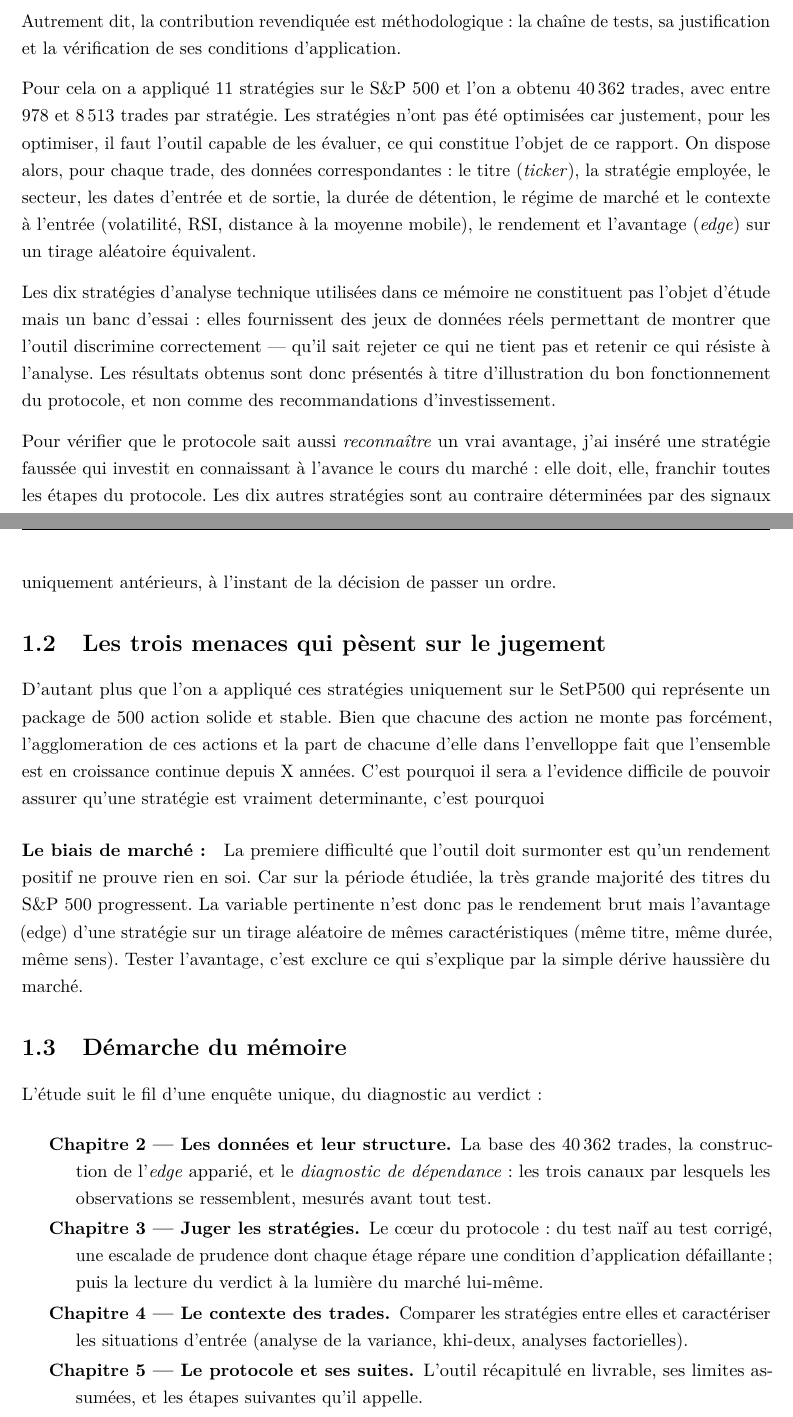
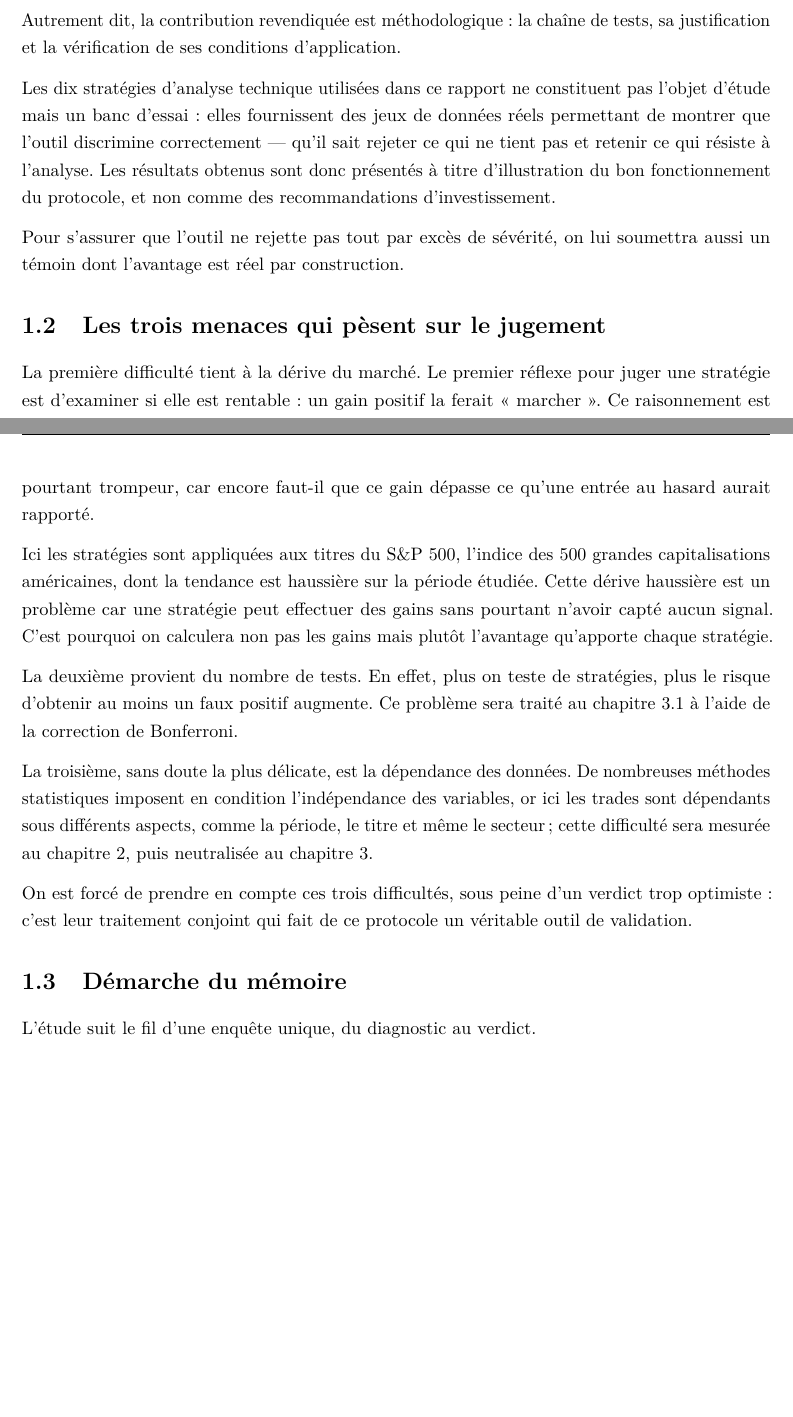
Before and after one commit to nkkonsult/TradingMonitor, a LaTeX document (rapport/main.tex, which reads rapport/01_introduction.tex): two parts of pages 5 and 6 of 23, joined at a grey line, cut so that both start at the same text, the shorter picture padded with empty space. Compiled offline with pdfLaTeX.

Commit message:
docs(rapport): introduction — but (1.1) et les trois menaces (1.2) redigees
- 1.1 : contexte de stage -> angle « outil de validation » -> banc d'essai
  + temoin oracle (principe seulement, detail renvoye au ch. 2).
- 1.2 : trois menaces enchainees en prose fluide (derive du marche,
  multiplicite, dependance), chacune avec sa parade annoncee + conclusion
  reliant les trois par le faux positif.
- 1.3 (annonce du plan) : remis en trame commentee, A REDIGER EN DERNIER
  une fois le chemin du rapport stabilise.

Co-Authored-By: Claude Fable 5 <noreply@anthropic.com>

```diff
--- a/rapport/01_introduction.tex
+++ b/rapport/01_introduction.tex
@@ -27,33 +31,17 @@ Autrement dit, la contribution revendiquée est méthodologique~:
 la chaîne de tests, sa justification et la vérification de ses conditions
 d'application.
 
-Pour cela on a appliqué 11 stratégies sur le S\&P~500 et l'on a obtenu
-40\,362 trades, avec entre 978 et 8\,513 trades par stratégie.
-Les stratégies n'ont pas été optimisées car justement, pour les optimiser, il
-faut l'outil capable de les évaluer, ce qui constitue l'objet de ce rapport.
-On dispose alors, pour chaque trade, des données correspondantes~: le titre
-(\emph{ticker}), la stratégie employée, le secteur, les dates d'entrée et de
-sortie, la durée de détention, le régime de marché et le contexte à l'entrée
-(volatilité, RSI, distance à la moyenne mobile), le rendement et l'avantage
-(\edgevar{}) sur un tirage aléatoire équivalent.
-
 Les dix stratégies d'analyse technique utilisées dans ce
-mémoire ne constituent pas l'objet d'étude mais un banc d'essai~:
+rapport ne constituent pas l'objet d'étude mais un banc d'essai~:
 elles fournissent des jeux de données réels permettant de
 montrer que l'outil discrimine correctement — qu'il sait rejeter
 ce qui ne tient pas et retenir ce qui résiste à l'analyse. Les résultats
 obtenus sont donc présentés à titre d'illustration du bon
 fonctionnement du protocole, et non comme des recommandations
 d'investissement.
-% NOTE : « dix » = les vraies stratégies. La 11e (l'oracle, ci-dessous) n'est
-% pas un banc d'essai mais le témoin positif -> distinction volontaire.
 
-Pour vérifier que le protocole sait aussi \emph{reconnaître} un vrai avantage,
-j'ai inséré une stratégie faussée qui investit en connaissant à l'avance le
-cours du marché~: elle doit, elle, franchir toutes les étapes du protocole.
-Les dix autres stratégies sont au contraire déterminées par des signaux
-uniquement antérieurs, à l'instant de la décision de passer un ordre.
-
+Pour s'assurer que l'outil ne rejette pas tout par excès de sévérité,
+on lui soumettra aussi un témoin dont l'avantage est réel par construction.
 
 
 \section{Les trois menaces qui pèsent sur le jugement}
@@ -76,49 +64,66 @@ uniquement antérieurs, à l'instant de la décision de passer un ordre.
 %    menaces produit des verdicts trop optimistes ; l'outil les traite
 %    toutes les trois, et c'est sa raison d'être.
 
-D'autant plus que l'on a appliqué ces stratégies
-uniquement sur le SetP500 qui représente un package de 500 action solide
-et stable. Bien que chacune des action ne monte pas forcément, l'agglomeration
-de ces actions et la part de chacune d'elle dans l'envelloppe fait que
-l'ensemble est en croissance continue depuis X années.
-C'est pourquoi il sera a l'evidence difficile de pouvoir assurer qu'une
-stratégie est vraiment determinante, c'est pourquoi
+La première difficulté tient à la dérive du marché.
+Le premier réflexe pour juger une stratégie est d'examiner si elle
+est rentable : un gain positif la ferait « marcher ». Ce raisonnement
+est pourtant trompeur, car encore faut-il que ce gain dépasse ce
+qu'une entrée au hasard aurait rapporté.
 
-\paragraph{Le biais de marché~:} % argument central à défendre à l'oral
+Ici les stratégies sont appliquées aux titres du S\&P~500,
+l'indice des 500 grandes capitalisations américaines,
+dont la tendance est haussière sur la période étudiée.
+Cette dérive haussière est un problème car une stratégie peut effectuer
+des gains sans pourtant n'avoir capté aucun signal.
+C'est pourquoi on calculera non pas les gains mais plutôt l'avantage
+qu'apporte chaque stratégie.
 
-La premiere difficulté que l'outil doit surmonter est qu'un rendement positif ne
-prouve rien en soi.
-Car sur la période étudiée, la très grande majorité des titres du S\&P~500
-progressent. La variable pertinente n'est donc pas le rendement brut mais l'avantage
-(edge) d'une stratégie sur un tirage aléatoire de mêmes
-caractéristiques (même titre, même durée, même sens).
-Tester l'avantage, c'est exclure ce qui s'explique
-par la simple dérive haussière du marché.
+La deuxième provient du nombre de tests. En effet,
+plus on teste de stratégies, plus le risque d'obtenir au moins un faux
+positif augmente. Ce problème sera traité au
+chapitre~\ref{sec:b1-etape1} à l'aide de la correction de Bonferroni.
+
+La troisième, sans doute la plus délicate, est la dépendance
+des données. De nombreuses méthodes statistiques
+imposent en condition l'indépendance des variables, or ici les trades sont
+dépendants sous différents aspects, comme la période, le titre et même le secteur~;
+cette difficulté sera mesurée au chapitre~\ref{chap:donnees}, puis neutralisée
+au chapitre~\ref{chap:juger}.
+
+On est forcé de prendre en compte ces trois difficultés, sous peine
+d'un verdict trop optimiste : c'est leur traitement conjoint qui fait de ce
+protocole un véritable outil de validation.
 
 \section{Démarche du mémoire}
 \label{sec:planification}
 
-L'étude suit le fil d'une enquête unique, du diagnostic au verdict~:
+% [À RÉDIGER — en PROSE, 1 à 2 paragraphes, pas une liste à puces]
+% Idée directrice : UNE seule enquête, du diagnostic au verdict. Enchaîner
+% les 4 chapitres avec des transitions, dans TES mots. Squelette :
+%
+%  - Phrase d'ouverture (garde l'esprit) : ce mémoire suit une seule
+%    enquête, du diagnostic au verdict.
+%  - Ch. 2 (\ref{chap:donnees}) : on présente les données (les 40 362
+%    trades, l'edge apparié) PUIS on mesure la dépendance qui menace les
+%    tests -> on part du terrain et de ses pièges.
+%  - Ch. 3 (\ref{chap:juger}) : le CŒUR. On juge les stratégies, du test
+%    naïf au test corrigé (l'escalade de prudence), puis on lit le verdict
+%    à la lumière du marché lui-même.
+%  - Ch. 4 (\ref{chap:contexte}) : on change de question -> comparer les
+%    stratégies entre elles et caractériser le contexte d'entrée (ANOVA,
+%    khi-deux, analyses factorielles). Statut descriptif.
+%  - Ch. 5 (\ref{chap:protocole}) : on récapitule l'outil en livrable,
+%    ses limites et les étapes suivantes.
+%  - Optionnel (1 phrase) : dire que le fil va du plus fragile (la donnée,
+%    la dépendance) au plus solide (le verdict, puis l'outil réutilisable).
+%
+% Astuce transitions : « d'abord… », « le cœur du travail… », « on change
+% alors de question… », « enfin… ». Utilise les \ref{} pour les numéros.
 
-\begin{description}
-  \item[Chapitre~\ref{chap:donnees} --- Les données et leur structure.]
-    La base des 40\,362 trades, la construction de l'\edgevar{} apparié,
-    et le \emph{diagnostic de dépendance}~: les trois canaux par lesquels
-    les observations se ressemblent, mesurés avant tout test.
-  \item[Chapitre~\ref{chap:juger} --- Juger les stratégies.] Le cœur du
-    protocole~: du test naïf au test corrigé, une escalade de prudence
-    dont chaque étage répare une condition d'application défaillante~;
-    puis la lecture du verdict à la lumière du marché lui-même.
-  \item[Chapitre~\ref{chap:contexte} --- Le contexte des trades.]
-    Comparer les stratégies entre elles et caractériser les situations
-    d'entrée (analyse de la variance, khi-deux, analyses factorielles).
-  \item[Chapitre~\ref{chap:protocole} --- Le protocole et ses suites.]
-    L'outil récapitulé en livrable, ses limites assumées, et les étapes
-    suivantes qu'il appelle.
-\end{description}
+L'étude suit le fil d'une enquête unique, du diagnostic au verdict.
 
-% NOTE : l'ancienne architecture « par blocs » (stratégies / signaux
-% d'information / relations inter-actifs / régression finale) a été
-% resserrée : le mémoire se concentre sur le jugement des stratégies ;
-% les signaux d'information et la régression sont renvoyés en
-% perspectives (chap. \ref{chap:protocole}).
+% NOTE (ne pas rédiger) : l'ancienne architecture « par blocs » (stratégies
+% / signaux d'information / relations inter-actifs / régression finale) a été
+% resserrée : le mémoire se concentre sur le jugement des stratégies ; les
+% signaux d'information et la régression sont renvoyés en perspectives
+% (chap.~\ref{chap:protocole}).
```
Also changed, not shown: rapport/01_introduction.tex (8 more changed lines).
